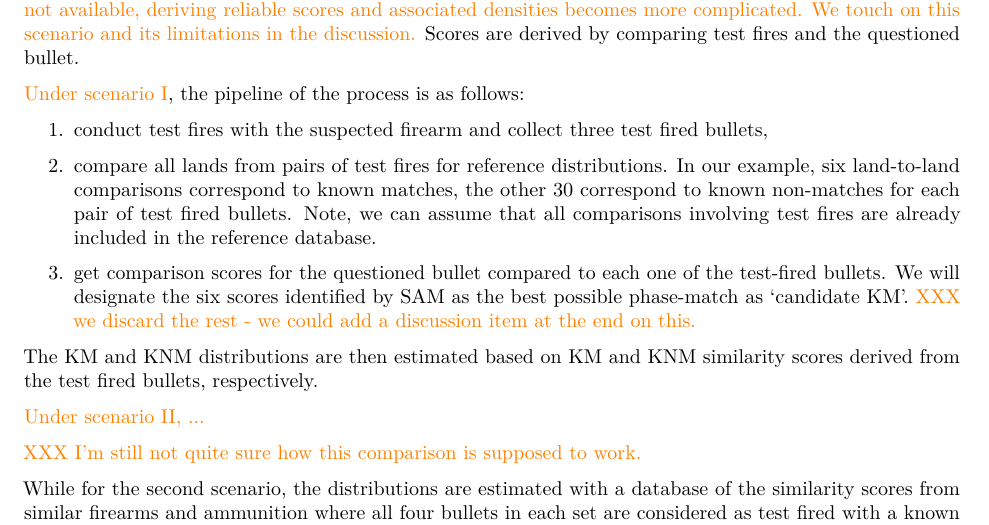
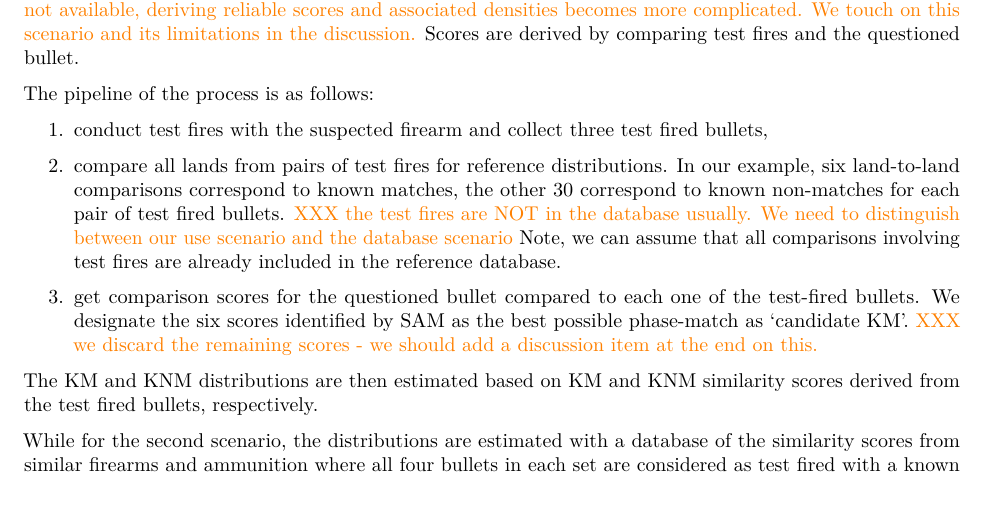
Before and after one commit to yaweige/mixture-beta-model-fit, an R Markdown document (writeup/writeup.Rmd): part of page 7 of 15, cut so that both start at the same text, the shorter picture padded with empty space. Rendered offline with R 4.5, knitr and Pandoc, then LaTeX, with nearby package versions; drawn as R Markdown's standard PDF in place of the format the file asks for; some code elsewhere in the file could not run offline.

Commit message:
couple more questions

```diff
--- a/writeup/writeup.Rmd
+++ b/writeup/writeup.Rmd
@@ -1472,19 +1472,20 @@ We distinguish between two scenarios depending on the reference used for compari
 For either of the two scenarios, we will assume that a suspected firearm is available. \hh{In case a firearm is not available, deriving reliable scores and associated densities becomes more complicated. We touch on this scenario and its limitations in the discussion.}
 Scores are derived by comparing test fires and the questioned bullet.
 
-\hh{Under scenario I}, the pipeline of the process is as follows:
+The pipeline of the process is as follows:
 
 1. conduct test fires with the suspected firearm and collect three test fired bullets,
 <!-- 2. calculate reference distributions of KMs and KNMs by  -->
-2. compare all lands from pairs of test fires for reference distributions. In our example, six land-to-land comparisons correspond to known matches, the other 30 correspond to known non-matches for each pair of test fired bullets. Note, we can assume that all comparisons involving test fires are already included in the reference database.
-
-3. get comparison scores for the questioned bullet compared to each one of the test-fired bullets. We will designate the six scores identified by SAM as the best possible phase-match as 'candidate KM'. \hh{XXX we discard the rest - we could add a discussion item at the end on this. }
-
-The KM and KNM distributions are then estimated based on KM and KNM similarity scores derived from the test fired bullets, respectively.
-
-\hh{Under scenario II, ...}
-
-\hh{XXX I'm still not quite sure how this comparison is supposed to work.}
+2. compare all lands from pairs of test fires for reference distributions. In our example, six land-to-land comparisons correspond to known matches, the other 30 correspond to known non-matches for each pair of test fired bullets. \hh{XXX the test fires are NOT in the database usually. We need to distinguish between our use scenario and the database scenario} Note, we can assume that all comparisons involving test fires are already included in the reference database.
+
+3. get comparison scores for the questioned bullet compared to each one of the test-fired bullets. We designate the six scores identified by SAM as the best possible phase-match as 'candidate KM'.
+\hh{XXX we discard the remaining scores - we should add a discussion item at the end on this. }
+
+
+The KM and KNM distributions are then estimated based on KM and KNM similarity scores  derived from the test fired bullets, respectively.
+
+
+
 
 While for the second scenario, the distributions are estimated with a database of the similarity scores from similar firearms and ammunition where all four bullets in each set are considered as test fired with a known source to fit the above pipeline.
 
```
